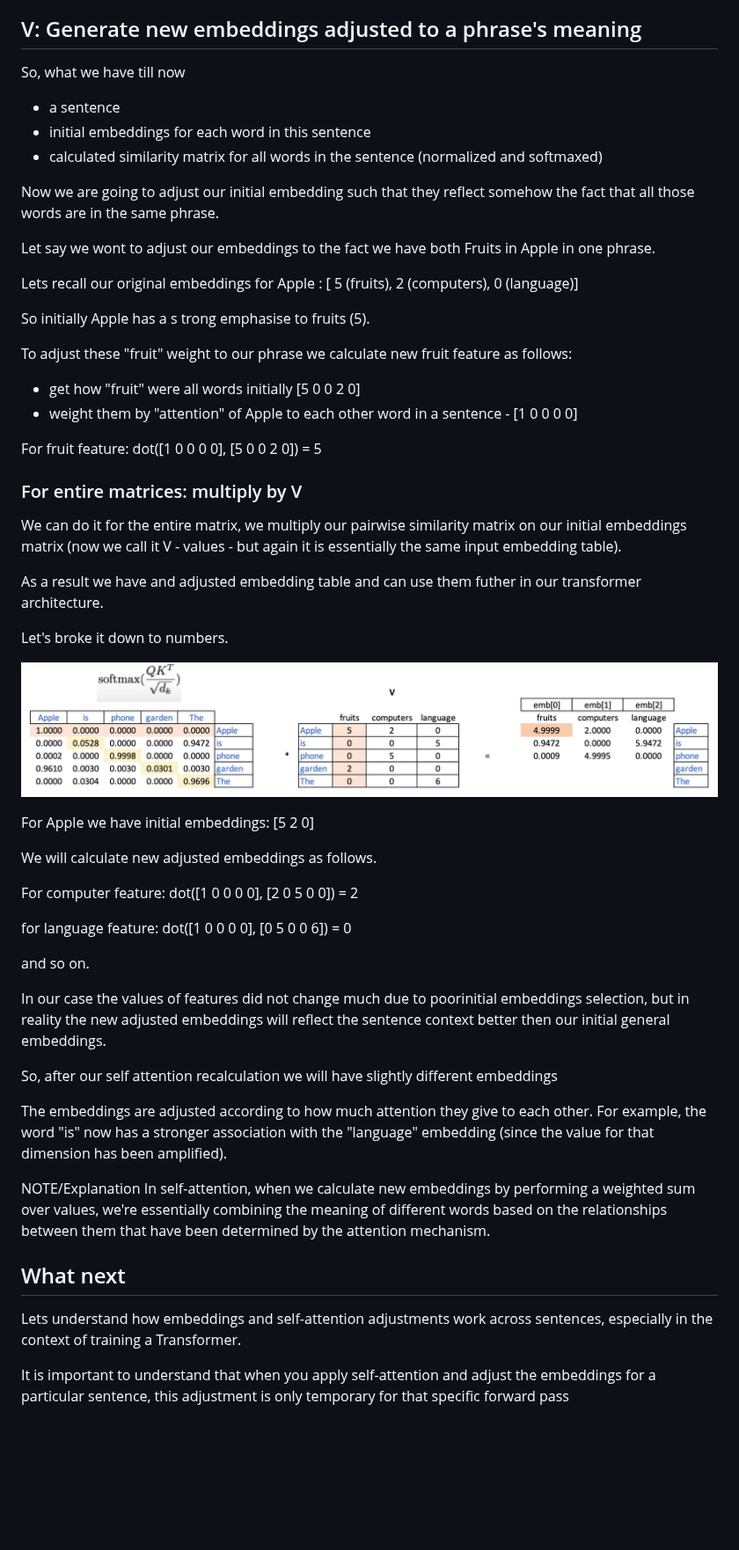
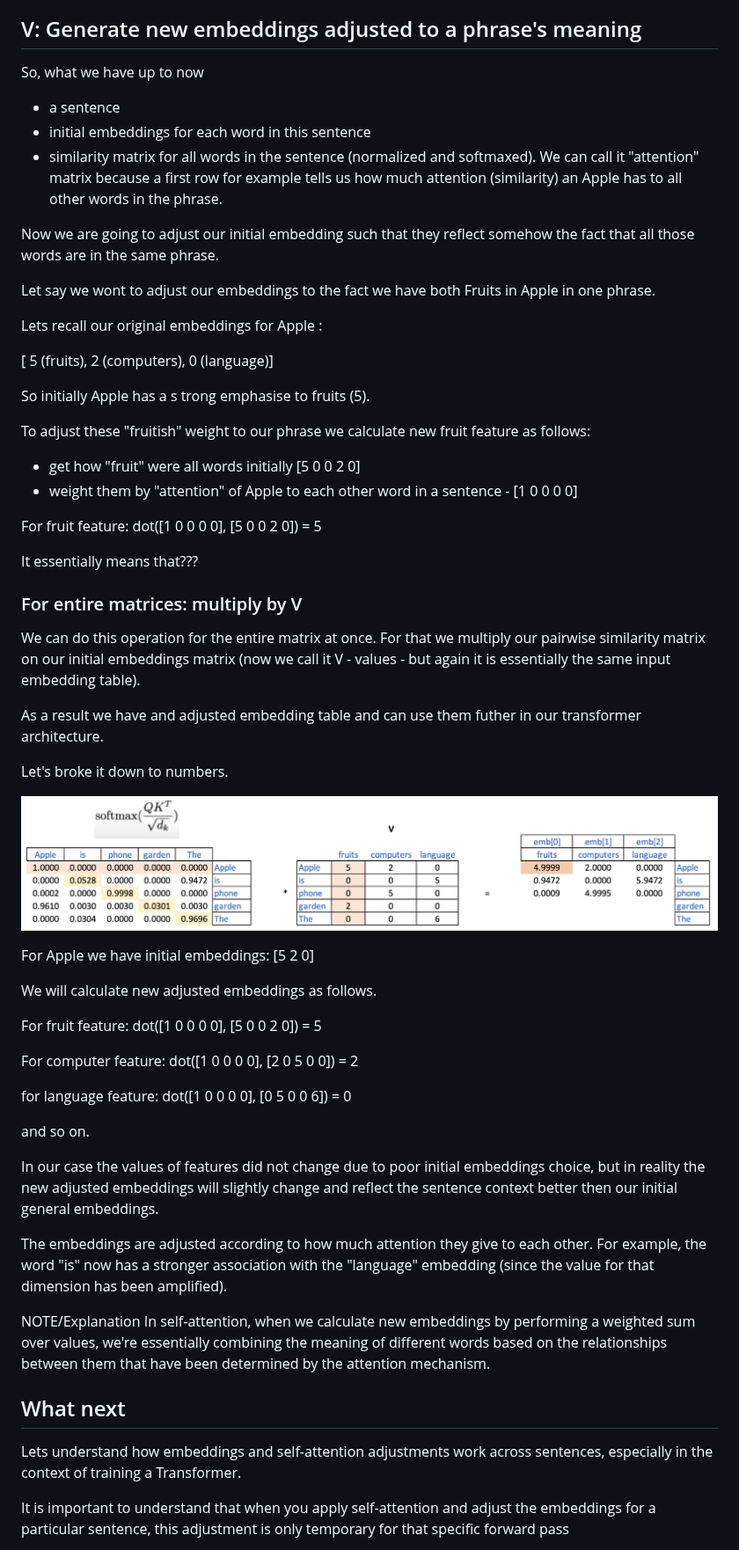
Before and after one commit to alexaibio/teaching_content, a Markdown page: Transformers/attention.md, the part around one of its changes. Shown at 88% size. GitHub-like rendering; pictures changed too: Transformers/img/adjusted_embed.png; blank space fills up the shorter version.

Commit message:
Attention correction

```diff
--- a/Transformers/attention.md
+++ b/Transformers/attention.md
@@ -111,29 +111,33 @@ The resulting matrix does not have to be symmetric. In fact, it often won’t be
 
 
 ## V: Generate new embeddings adjusted to a phrase's meaning
-So, what we have till now
+So, what we have up to now
 - a sentence
 - initial embeddings for each word in this sentence
-- calculated similarity matrix for all words in the sentence (normalized and softmaxed)
+- similarity matrix for all words in the sentence (normalized and softmaxed). We can call it "attention" matrix because a first row for example tells us how much attention (similarity) an Apple has to all other words in the phrase.
 
 Now we are going to adjust our initial embedding such that they reflect somehow the fact that all those words are in the same phrase.
 
 Let say we wont to adjust our embeddings to the fact we have both Fruits in Apple in one phrase.
 
-Lets recall our original embeddings for Apple : [ 5 (fruits), 2 (computers), 0 (language)]
+Lets recall our original embeddings for Apple :
+
+[ 5 (fruits), 2 (computers), 0 (language)]
 
 
 So initially Apple has a s trong emphasise to fruits (5).
 
-To adjust these "fruit" weight to our phrase we calculate new fruit feature as follows:
+To adjust these "fruitish" weight to our phrase we calculate new fruit feature as follows:
 - get how "fruit" were all words initially [5 0 0 2 0]
 - weight them by "attention" of Apple to each other word in a sentence - [1 0 0 0 0]
 
 For fruit feature:    dot([1 0 0 0 0], [5 0 0 2 0]) = 5
 
+It essentially means that???
+
 
 ### For entire matrices: multiply by V
-We can do it for the entire matrix, we multiply our pairwise similarity matrix on our initial embeddings matrix (now we call it V - values - but again it is essentially the same input embedding table).
+We can do this operation for the entire matrix at once. For that we multiply our pairwise similarity matrix on our initial embeddings matrix (now we call it V - values - but again it is essentially the same input embedding table).
 
 As a result we have and adjusted embedding table and can use them futher in our transformer architecture.
 
@@ -146,6 +150,7 @@ For Apple we have initial embeddings: [5 2 0]
 
 We will calculate new adjusted embeddings as follows.
 
+For fruit feature:    dot([1 0 0 0 0], [5 0 0 2 0]) = 5
 
 For computer feature: dot([1 0 0 0 0], [2 0 5 0 0]) = 2
 
@@ -153,9 +158,7 @@ for language feature: dot([1 0 0 0 0], [0 5 0 0 6]) = 0
 
 and so on.
 
-In our case the values of features did not change much due to poorinitial embeddings selection, but in reality the new adjusted embeddings will reflect the sentence context better then our initial general embeddings.
-
-So, after our self attention recalculation we will have slightly different embeddings
+In our case the values of features did not change due to poor initial embeddings choice, but in reality the new adjusted embeddings will slightly change and  reflect the sentence context better then our initial general embeddings.
 
 The embeddings are adjusted according to how much attention they give to each other. For example, the word "is" now has a stronger association with the "language" embedding (since the value for that dimension has been amplified).
 
@@ -166,7 +169,6 @@ In self-attention, when we calculate new embeddings by performing a weighted sum
 ## What next
 Lets understand how embeddings and self-attention adjustments work across sentences, especially in the context of training a Transformer.
 
-
 It is important to understand that when you apply self-attention and adjust the embeddings for a particular sentence, this adjustment is only temporary for that specific forward pass
 
 - Input Embeddings: At the start, every word (or token) in your sentence is converted into a vector representation (embedding). These embeddings are static; they are a fixed part of the model's learned parameters after training. For example, in a trained model, the embedding for "Apple" or "phone" is constant across all sentences.
```
Also changed, not shown: other parts of Transformers/attention.md (+2 -2 lines).
